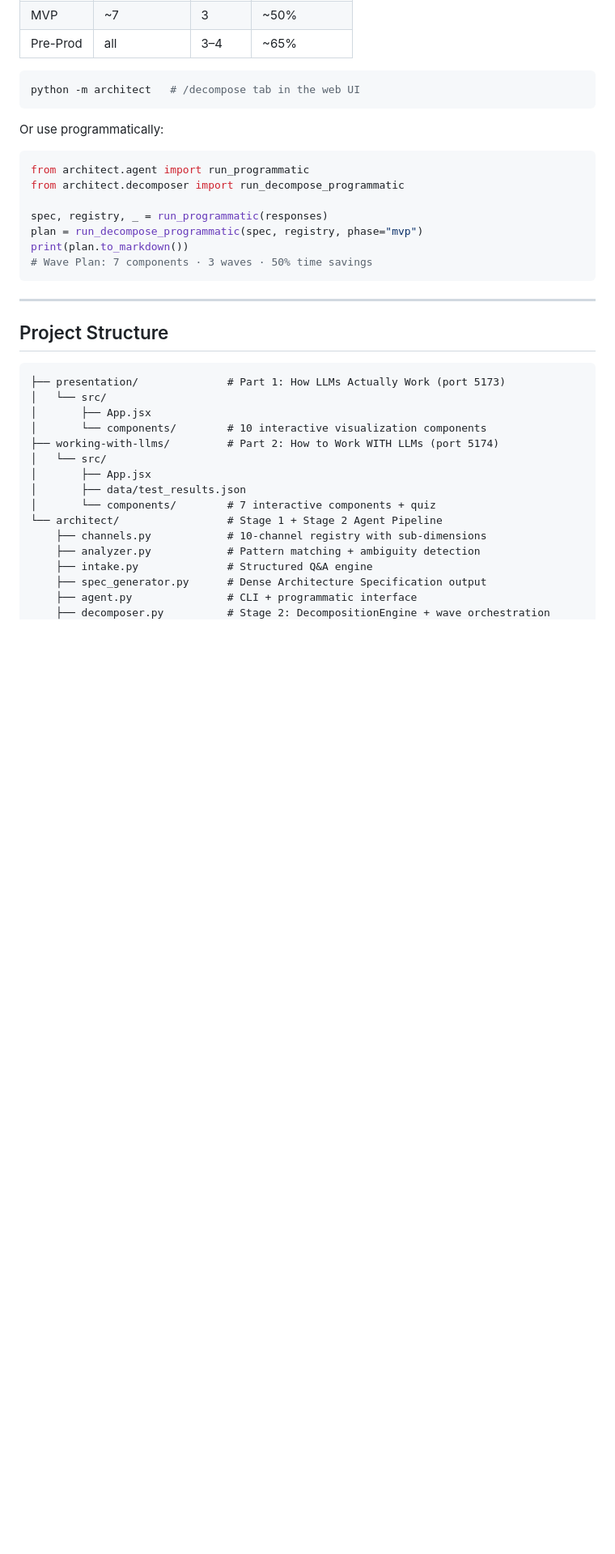
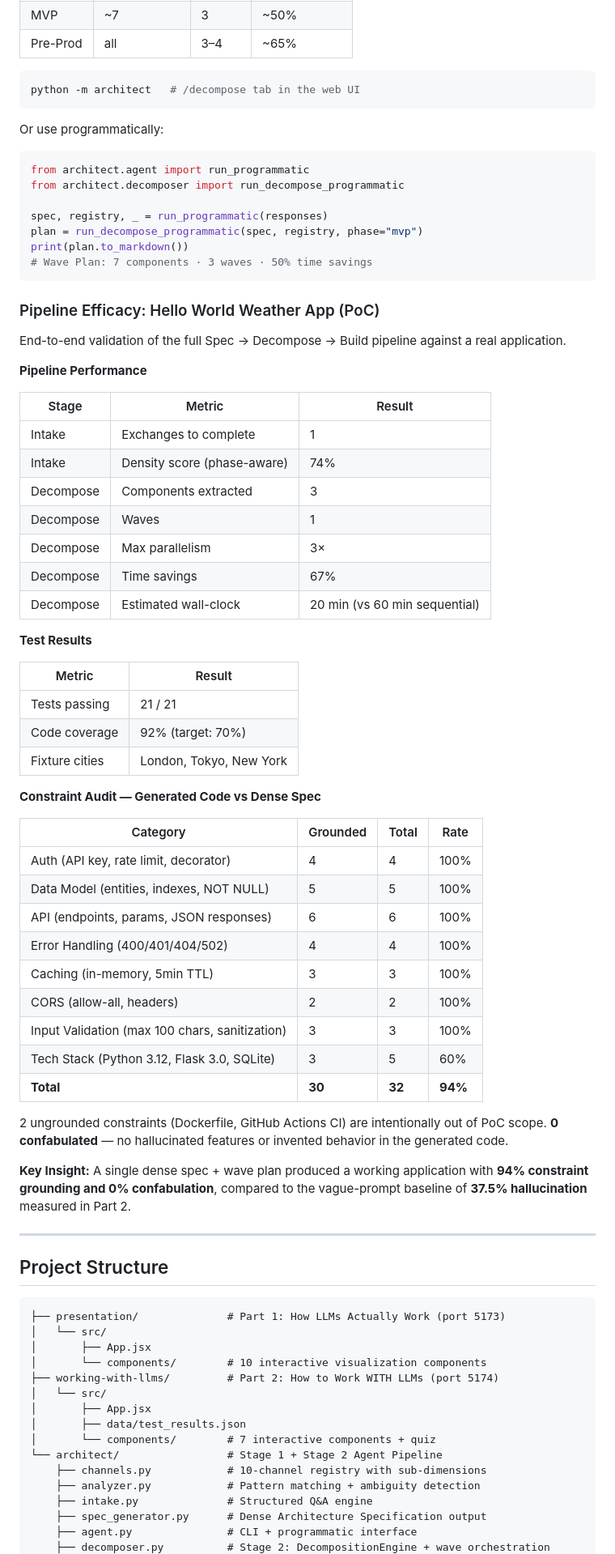
Before and after one commit to reubenpatterson1/how_llms_work, a Markdown page: README.md, the part around the change. Shown at 81% size. Rendered like a GitHub page; blank space fills up the shorter version.

Commit message:
Add pipeline efficacy results to README: 94% constraint grounding, 0% confabulation
Documents end-to-end Hello World Weather App PoC results including
pipeline performance metrics, test results (21/21, 92% coverage),
and constraint audit breakdown by category.

Co-Authored-By: Claude Opus 4.6 <noreply@anthropic.com>

````diff
--- a/README.md
+++ b/README.md
@@ -132,6 +132,48 @@ print(plan.to_markdown())
 # Wave Plan: 7 components · 3 waves · 50% time savings
 ```
 
+### Pipeline Efficacy: Hello World Weather App (PoC)
+
+End-to-end validation of the full Spec → Decompose → Build pipeline against a real application.
+
+**Pipeline Performance**
+
+| Stage | Metric | Result |
+|-------|--------|--------|
+| Intake | Exchanges to complete | 1 |
+| Intake | Density score (phase-aware) | 74% |
+| Decompose | Components extracted | 3 |
+| Decompose | Waves | 1 |
+| Decompose | Max parallelism | 3× |
+| Decompose | Time savings | 67% |
+| Decompose | Estimated wall-clock | 20 min (vs 60 min sequential) |
+
+**Test Results**
+
+| Metric | Result |
+|--------|--------|
+| Tests passing | 21 / 21 |
+| Code coverage | 92% (target: 70%) |
+| Fixture cities | London, Tokyo, New York |
+
+**Constraint Audit — Generated Code vs Dense Spec**
+
+| Category | Grounded | Total | Rate |
+|----------|----------|-------|------|
+| Auth (API key, rate limit, decorator) | 4 | 4 | 100% |
+| Data Model (entities, indexes, NOT NULL) | 5 | 5 | 100% |
+| API (endpoints, params, JSON responses) | 6 | 6 | 100% |
+| Error Handling (400/401/404/502) | 4 | 4 | 100% |
+| Caching (in-memory, 5min TTL) | 3 | 3 | 100% |
+| CORS (allow-all, headers) | 2 | 2 | 100% |
+| Input Validation (max 100 chars, sanitization) | 3 | 3 | 100% |
+| Tech Stack (Python 3.12, Flask 3.0, SQLite) | 3 | 5 | 60% |
+| **Total** | **30** | **32** | **94%** |
+
+2 ungrounded constraints (Dockerfile, GitHub Actions CI) are intentionally out of PoC scope. **0 confabulated** — no hallucinated features or invented behavior in the generated code.
+
+**Key Insight:** A single dense spec + wave plan produced a working application with **94% constraint grounding and 0% confabulation**, compared to the vague-prompt baseline of **37.5% hallucination** measured in Part 2.
+
 ---
 
 ## Project Structure
````
